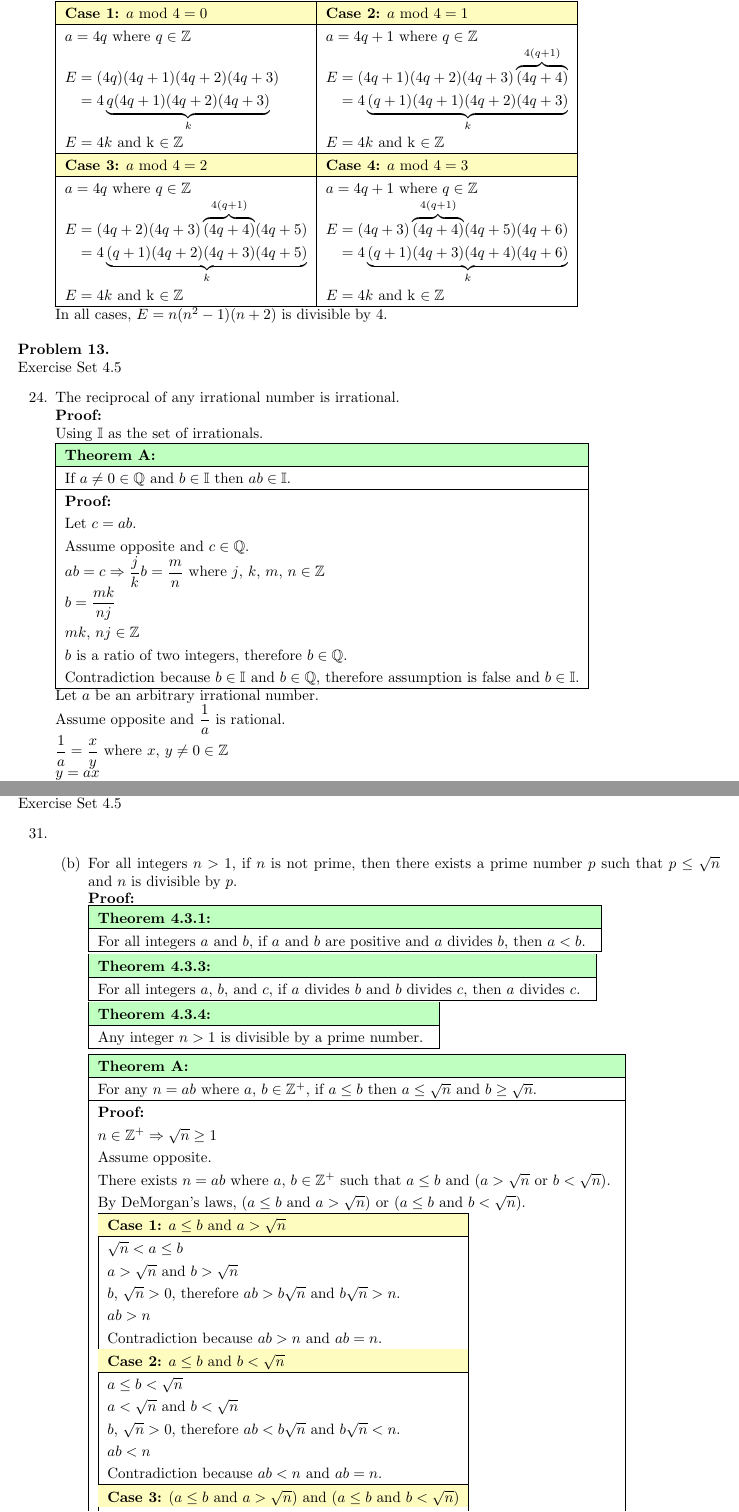
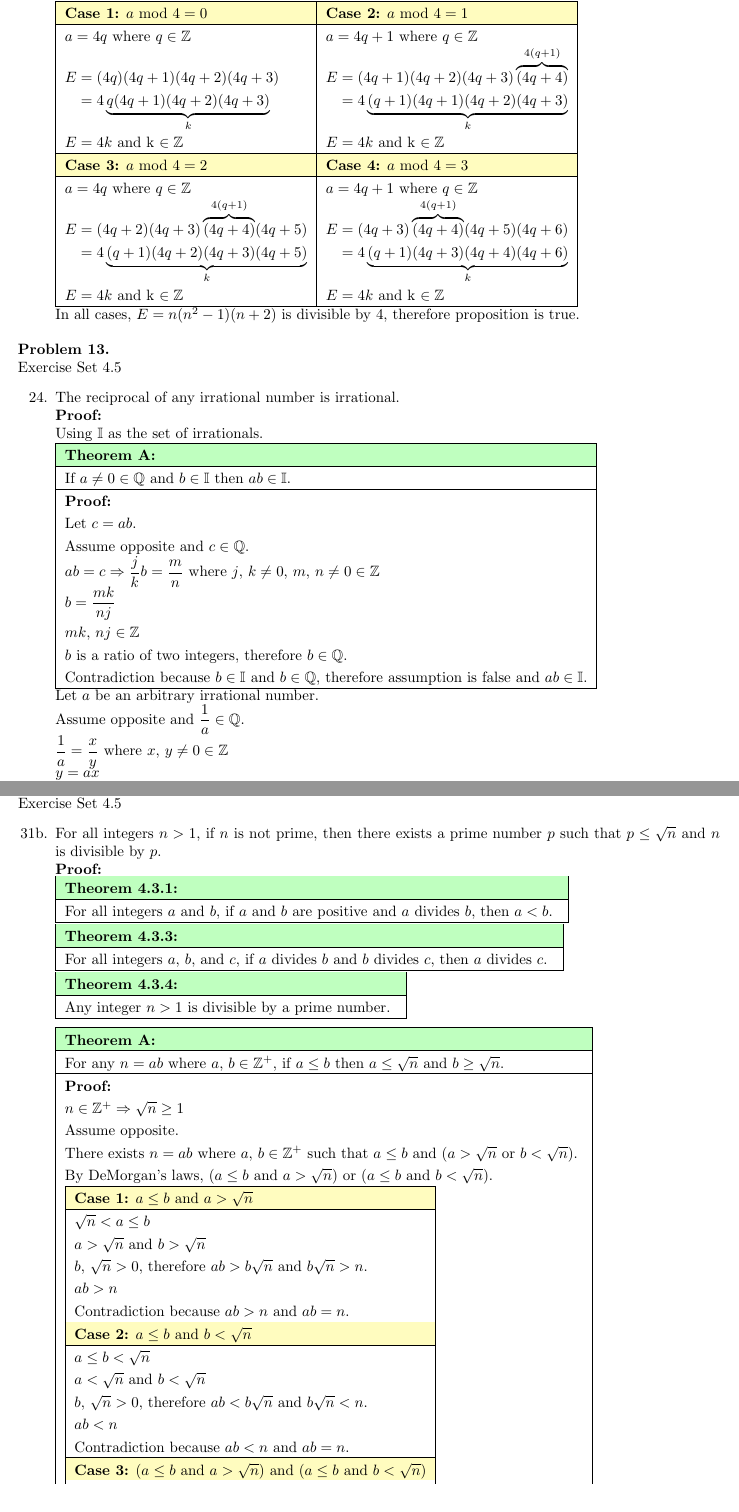
Before and after one commit to Confuzzl/sbu-cse215, a LaTeX problem sheet (hw3/116579508.tex): two parts of pages 6 and 7 of 8 before the commit and two parts of pages 5 and 6 of 7 after it, joined at a grey line, cut so that both start at the same text. The pictures show the PDF file hw3/116579508.pdf that the author committed with the source.

Commit message:
hw3 fixes

```diff
--- a/hw3/116579508.tex
+++ b/hw3/116579508.tex
@@ -192,9 +192,7 @@
 	}
 
 	\problem{4}{
-		\item [30.] \quad
-		\begin{enumerate}
-			\item [(a)]
+	\item [30a.]
 	Use the quotient-remainder theorem with $d=3$ to prove that the product of any two consecutive integers has the form $3k$ or $3k+2$ for some integer $k$. \\
 	\textbf{Proof:} \\
 	Let $n$ be an arbitrary integer. \\
@@ -225,21 +223,17 @@
 		$n(n+1)=3k$ and $k \in \mathbb{Z}$ \\
 		\hline
 	\end{tabular} \\
-			In all cases, the product of consecutive integers can be written in the form $3k$ or $3k+2$ for some integer $k$.
-		\end{enumerate}
+	In all cases, the product of consecutive integers can be written in the form $3k$ or $3k+2$ for some integer $k$, therefore proposition is true.
 	}
 
 	\problem{4}{
-		\item [31.] \quad
-		\begin{enumerate}
-			\item [(a)]
+	\item [31a.]
 	Prove that for all integers $m$ and $n$, $m+n$ and $m-n$ are either both odd or both even. \\
 	\textbf{Proof:} \\
 	\begin{tabular}{|l|}
 		\hline
 		\case{1}{ $m$ and $n$ are odd} \\
 		\hline
-				\\
 		\begin{tabular}{|l|l|}
 			\hline
 			$\begin{aligned}
@@ -299,8 +291,7 @@
 		Both expressions are odd. \\
 		\hline
 	\end{tabular} \\
-			In all cases, $m+n$ and $m-n$ have the same parity.
-		\end{enumerate}
+	In all cases, $m+n$ and $m-n$ have the same parity, therefore proposition is true.
 	}
 
 	\problem{4}{
@@ -341,7 +332,7 @@
 		$E=4k$ and k $\in \mathbb{Z}$ & $E=4k$ and k $\in \mathbb{Z}$ \\
 		\hline
 	\end{tabular} \\
-		In all cases, $E=n(n^2-1)(n+2)$ is divisible by 4.
+	In all cases, $E=n(n^2-1)(n+2)$ is divisible by 4, therefore proposition is true.
 	}
 
 	\problem{5}{
@@ -356,15 +347,15 @@
 		\textbf{Proof:} \\
 		Let $c=ab$. \\
 		Assume opposite and $c \in \mathbb{Q}$. \\
-			$ab=c \Rightarrow \dfrac{j}{k}b=\dfrac{m}{n}$ where $j$, $k$, $m$, $n \in \mathbb{Z}$ \\
+		$ab=c \Rightarrow \dfrac{j}{k}b=\dfrac{m}{n}$ where $j$, $k\not=0$, $m$, $n\not=0 \in \mathbb{Z}$ \\
 		$b=\dfrac{mk}{nj}$ \\
 		$mk,\, nj \in \mathbb{Z}$ \\
 		$b$ is a ratio of two integers, therefore $b \in \mathbb{Q}$. \\
-			Contradiction because $b \in \mathbb{I}$ and $b \in \mathbb{Q}$, therefore assumption is false and $b \in \mathbb{I}$. \\
+		Contradiction because $b \in \mathbb{I}$ and $b \in \mathbb{Q}$, therefore assumption is false and $ab \in \mathbb{I}$. \\
 		\hline
 	\end{tabular} \\
 	Let $a$ be an arbitrary irrational number. \\
-		Assume opposite and $\dfrac{1}{a}$ is rational. \\
+	Assume opposite and $\dfrac{1}{a} \in \mathbb{Q}$. \\
 	$\dfrac{1}{a}=\dfrac{x}{y}$ where $x,\, y\not=0 \in \mathbb{Z}$ \\
 	$y=ax$ \\
 	By Theorem A, $ax=y$ must be irrational. \\
@@ -372,9 +363,7 @@
 	}
 
 	\problem{5}{
-		\item [31.] \quad
-		\begin{enumerate}
-			\item [(b)]
+	\item [31b.]
 	For all integers $n>1$, if $n$ is not prime, then there exists a prime number $p$ such that $p \leq \sqrt{n}$ and $n$ is divisible by $p$. \\
 	\textbf{Proof:} \\
 	\begin{tabular}{|l|}
@@ -428,7 +417,7 @@
 		\hline
 	\end{tabular} \\
 
-			By definition of composite number, $n=pq$ where $q \in \mathbb{Z}^+$. \\
+	By definition of composite number, $n=pq$ where $q \in \mathbb{Z}^+$ and $0\leq q < n$. \\
 	\begin{tabular}{|l|}
 		\hline
 		\case{1}{$p \leq q$} \\
```
Also changed, not shown: hw3/116579508.pdf, hw3/116579508.tex (45 more changed lines), 3 other files. Lines whose indentation alone changed are shown as unchanged.
